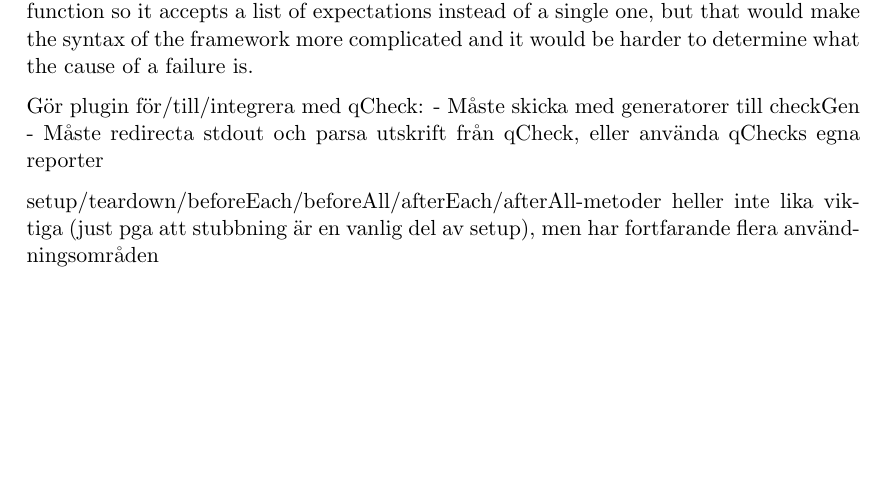
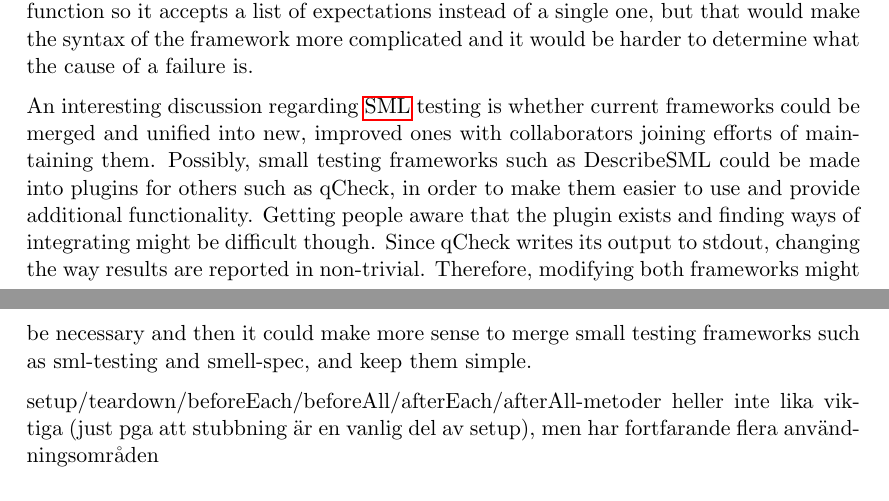
Before and after one commit to emilwall/exjobb, a LaTeX thesis (exjobb_thesis_emilwall.tex): part of page 48 of 62 before the commit and two parts of pages 48 and 49 of 62 after it, the two joined at a grey line, cut so that both start at the same text, the shorter picture padded with empty space. Compiled offline with pdfLaTeX.

Commit message:
Plugin or merging testing frameworks

```diff
--- a/exjobb_thesis_emilwall.tex
+++ b/exjobb_thesis_emilwall.tex
@@ -842,9 +842,7 @@
 
 As DescribeSML is currently written, there is no standard way of defining several expectations in a single should. When using the framework, one might feel the need of doing so rather than writing an almost identical spec just for the sake of stating an extra expectation. This could easily be implemented by changing the type of the should function so it accepts a list of expectations instead of a single one, but that would make the syntax of the framework more complicated and it would be harder to determine what the cause of a failure is.
 
-Gör plugin för/till/integrera med qCheck:
-- Måste skicka med generatorer till checkGen
-- Måste redirecta stdout och parsa utskrift från qCheck, eller använda qChecks egna reporter
+An interesting discussion regarding \gls{sml} testing is whether current frameworks could be merged and unified into new, improved ones with collaborators joining efforts of maintaining them. Possibly, small testing frameworks such as DescribeSML could be made into plugins for others such as qCheck, in order to make them easier to use and provide additional functionality. Getting people aware that the plugin exists and finding ways of integrating might be difficult though. Since qCheck writes its output to stdout, changing the way results are reported in non-trivial. Therefore, modifying both frameworks might be necessary and then it could make more sense to merge small testing frameworks such as sml-testing and smell-spec, and keep them simple.
 
 setup/teardown/beforeEach/beforeAll/afterEach/afterAll-metoder heller inte lika viktiga (just pga att stubbning är en vanlig del av setup), men har fortfarande flera användningsområden
 
```
